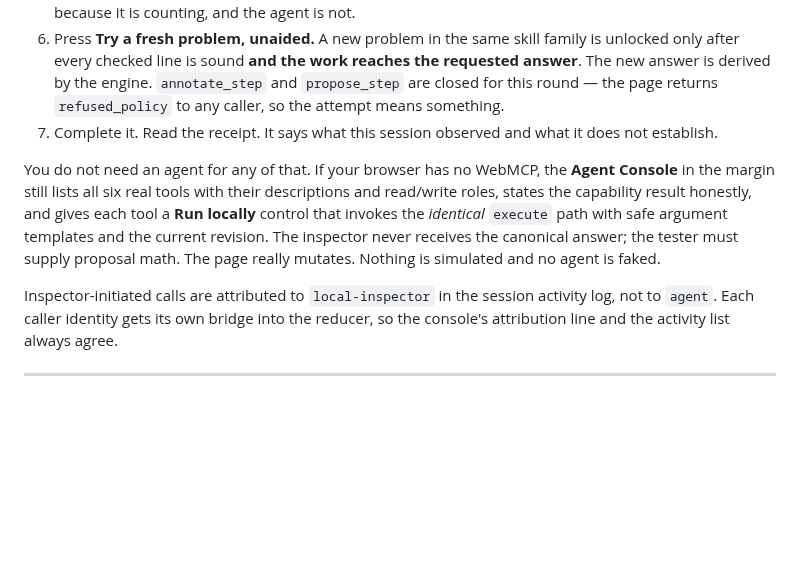
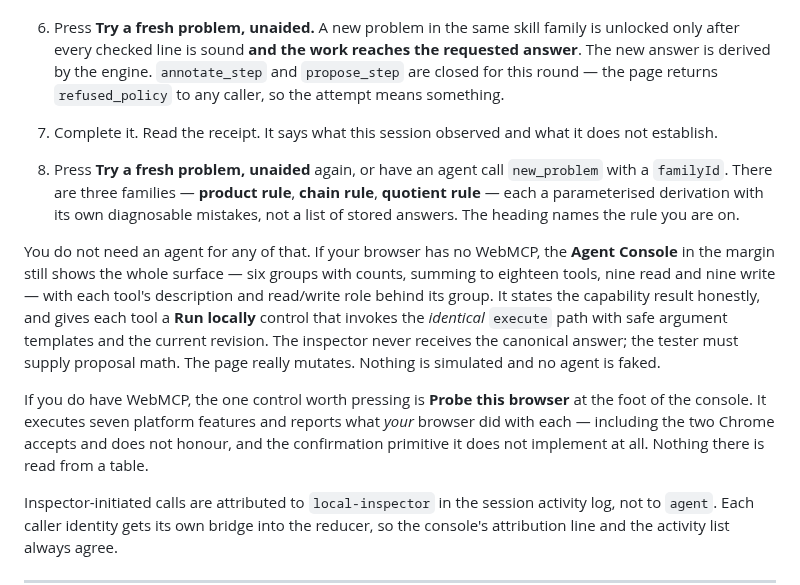
Before and after one commit to fireheartjerry/mathos-webmcp, a Markdown page: README.md, the part around the change. Drawn GitHub-style; blank space fills up the shorter version.

```diff
--- a/README.md
+++ b/README.md
@@ -71,12 +71,23 @@ learner writes multi-line working, not a single number.
 7. Complete it. Read the receipt. It says what this session observed and what it does not
    establish.
 
+8. Press **Try a fresh problem, unaided** again, or have an agent call
+   `new_problem` with a `familyId`. There are three families — **product rule**, **chain
+   rule**, **quotient rule** — each a parameterised derivation with its own diagnosable
+   mistakes, not a list of stored answers. The heading names the rule you are on.
+
 You do not need an agent for any of that. If your browser has no WebMCP, the **Agent
-Console** in the margin still lists all six real tools with their descriptions and read/write roles,
-states the capability result honestly, and gives each tool a **Run locally** control that
-invokes the *identical* `execute` path with safe argument templates and the current revision.
-The inspector never receives the canonical answer; the tester must supply proposal math. The
-page really mutates. Nothing is simulated and no agent is faked.
+Console** in the margin still shows the whole surface — six groups with counts, summing to
+eighteen tools, nine read and nine write — with each tool's description and read/write role
+behind its group. It states the capability result honestly, and gives each tool a **Run
+locally** control that invokes the *identical* `execute` path with safe argument templates
+and the current revision. The inspector never receives the canonical answer; the tester must
+supply proposal math. The page really mutates. Nothing is simulated and no agent is faked.
+
+If you do have WebMCP, the one control worth pressing is **Probe this browser** at the foot
+of the console. It executes seven platform features and reports what *your* browser did with
+each — including the two Chrome accepts and does not honour, and the confirmation primitive
+it does not implement at all. Nothing there is read from a table.
 
 Inspector-initiated calls are attributed to `local-inspector` in the session activity log,
 not to `agent`. Each caller identity gets its own bridge into the reducer, so the console's
```
Also changed, not shown: docs/DEMO_SCRIPT.md (+99 -213 lines).
